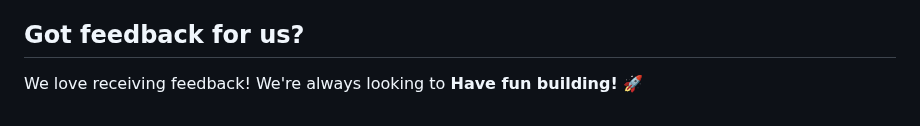
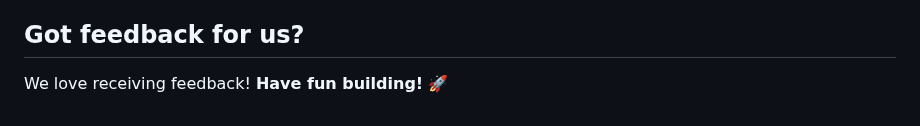
Before and after one commit to yonas-fsaha/qr-code-component-main, a Markdown page: README.md, the part around the change. Rendered like a GitHub page.

```diff
--- a/README.md
+++ b/README.md
@@ -80,5 +80,5 @@ The more specific you are with your questions the more likely it is that another
 
 ## Got feedback for us?
 
-We love receiving feedback! We're always looking to
+We love receiving feedback!
 **Have fun building!** 🚀
```
